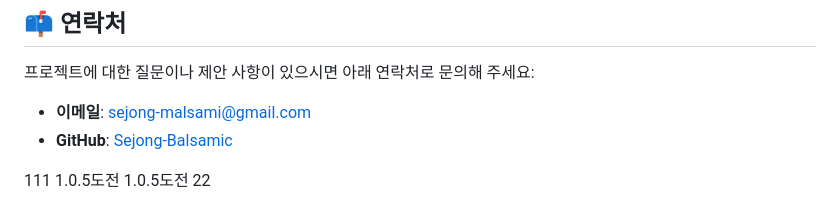
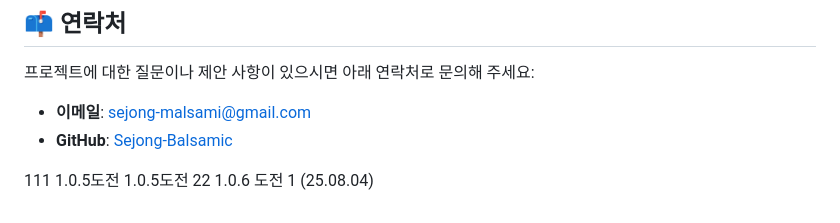
Before and after one commit to Sejong-Balsamic/Malsami-FE-Expo, a Markdown page: README.md, the part around the change. Rendered like a GitHub page.

Commit message:
README.md 수정: 1.0.6 도전

```diff
--- a/README.md
+++ b/README.md
@@ -167,3 +167,4 @@
 111
 1.0.5도전
 1.0.5도전 22
+1.0.6 도전 1 (25.08.04)
```
